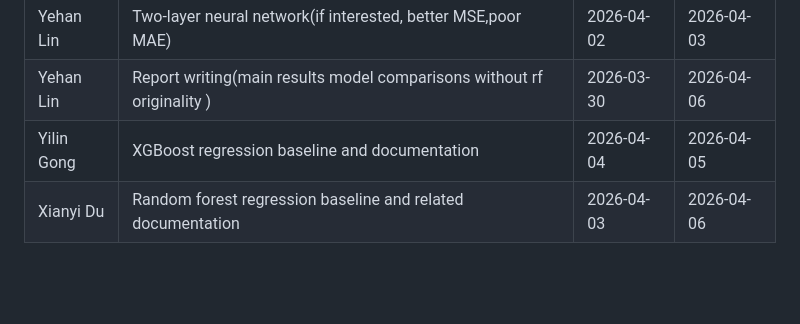
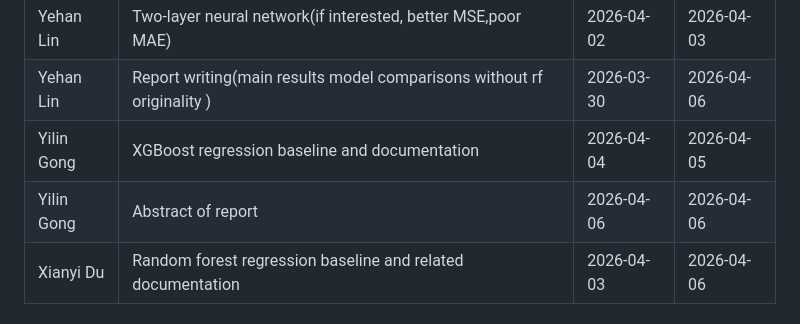
Before and after one commit to YifanTonyJu/CSCC11-bikeshare-demand-prediction, a Markdown page: README.md, the part around one of its changes. Rendered like a GitHub page; blank space fills up the shorter version.

```diff
--- a/README.md
+++ b/README.md
@@ -87,6 +87,7 @@ Use K-means to cluster stations by historical demand pattern and use cluster lab
 | Yehan Lin  | Two-layer neural network(if interested, better MSE,poor MAE)          | 2026-04-02 | 2026-04-03 |
 | Yehan Lin  | Report writing(main results model comparisons without rf originality )| 2026-03-30 | 2026-04-06 |
 | Yilin Gong | XGBoost regression baseline and documentation                         | 2026-04-04 | 2026-04-05 |
+| Yilin Gong | Abstract of report                                                    | 2026-04-06 | 2026-04-06 |
 | Xianyi Du  | Random forest regression baseline and related documentation           | 2026-04-03 | 2026-04-06 |
 
 ## Environment Setup
```
Also changed, not shown: other parts of README.md (+2 -2 lines).
